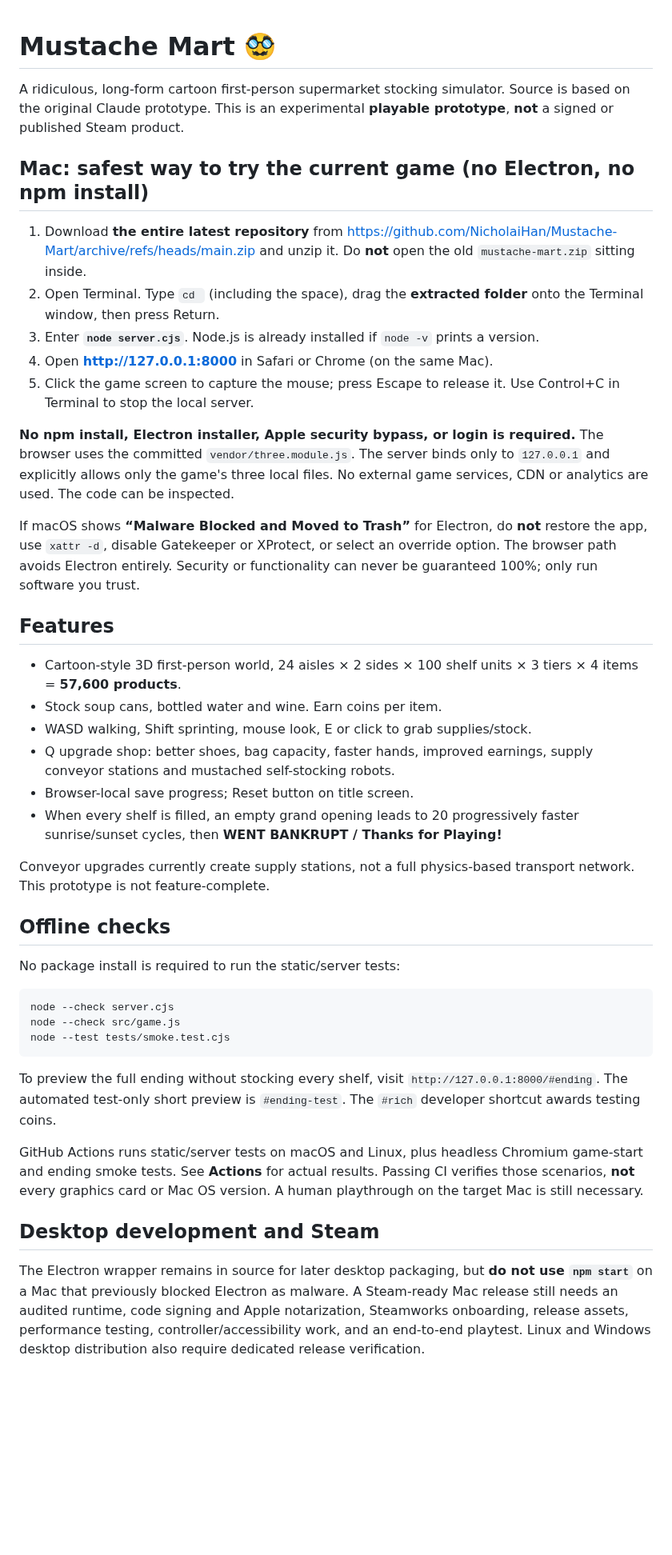
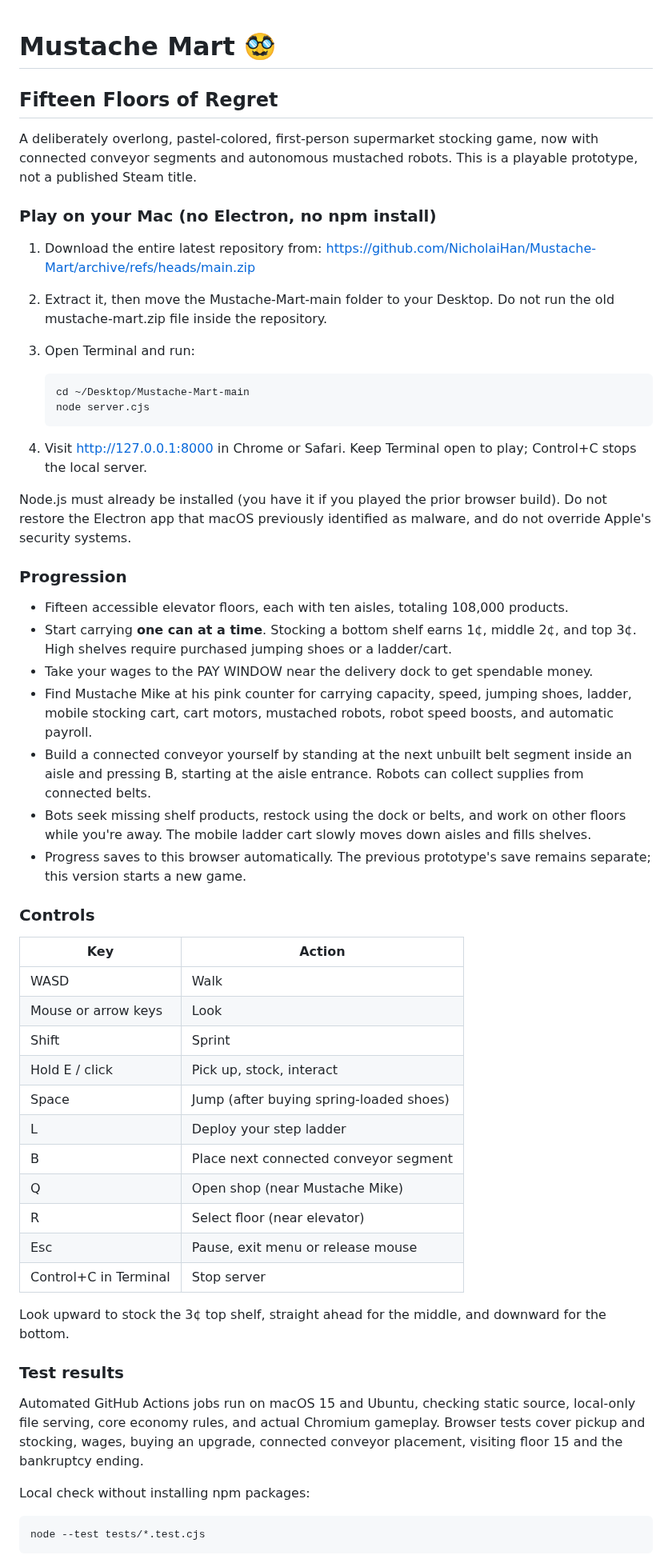
Before and after one commit to NicholaiHan/Mustache-Mart, a Markdown page: README.md, the part around one of its changes. Shown at 80% size. Rendered like a GitHub page; blank space fills up the shorter version.

Commit message:
Document 15 floors, manual cents, belts, robots, Mac launcher and realistic testing limits

````diff
--- a/README.md
+++ b/README.md
@@ -1,71 +1,55 @@
 # Mustache Mart 🥸
+## Fifteen Floors of Regret
 
-A ridiculous, long-form cartoon first-person supermarket stocking simulator.
-Source is based on the original Claude prototype. This is an experimental **playable
-prototype**, **not** a signed or published Steam product.
+A deliberately overlong, pastel-colored, first-person supermarket stocking game, now with connected conveyor segments and autonomous mustached robots. This is a playable prototype, not a published Steam title.
 
-## Mac: safest way to try the current game (no Electron, no npm install)
+### Play on your Mac (no Electron, no npm install)
 
-1. Download **the entire latest repository** from
+1. Download the entire latest repository from:
    https://github.com/NicholaiHan/Mustache-Mart/archive/refs/heads/main.zip
-   and unzip it. Do **not** open the old `mustache-mart.zip` sitting inside.
-2. Open Terminal. Type `cd ` (including the space), drag the **extracted folder**
-   onto the Terminal window, then press Return.
-3. Enter **`node server.cjs`**. Node.js is already installed if `node -v` prints a version.
-4. Open **http://127.0.0.1:8000** in Safari or Chrome (on the same Mac).
-5. Click the game screen to capture the mouse; press Escape to release it.
-   Use Control+C in Terminal to stop the local server.
+2. Extract it, then move the Mustache-Mart-main folder to your Desktop. Do not run the old mustache-mart.zip file inside the repository.
+3. Open Terminal and run:
 
-**No npm install, Electron installer, Apple security bypass, or login is required.**
-The browser uses the committed `vendor/three.module.js`. The server binds only to
-`127.0.0.1` and explicitly allows only the game's three local files. No
-external game services, CDN or analytics are used. The code can be inspected.
+       cd ~/Desktop/Mustache-Mart-main
+       node server.cjs
 
-If macOS shows **“Malware Blocked and Moved to Trash”** for Electron, do **not**
-restore the app, use `xattr -d`, disable Gatekeeper or XProtect, or select an
-override option. The browser path avoids Electron entirely. Security or
-functionality can never be guaranteed 100%; only run software you trust.
+4. Visit http://127.0.0.1:8000 in Chrome or Safari. Keep Terminal open to play; Control+C stops the local server.
 
-## Features
+Node.js must already be installed (you have it if you played the prior browser build). Do not restore the Electron app that macOS previously identified as malware, and do not override Apple's security systems.
 
-- Cartoon-style 3D first-person world, 24 aisles × 2 sides × 100 shelf units
-  × 3 tiers × 4 items = **57,600 products**.
-- Stock soup cans, bottled water and wine. Earn coins per item.
-- WASD walking, Shift sprinting, mouse look, E or click to grab supplies/stock.
-- Q upgrade shop: better shoes, bag capacity, faster hands, improved earnings,
-  supply conveyor stations and mustached self-stocking robots.
-- Browser-local save progress; Reset button on title screen.
-- When every shelf is filled, an empty grand opening leads to 20 progressively
-  faster sunrise/sunset cycles, then **WENT BANKRUPT / Thanks for Playing!**
+### Progression
 
-Conveyor upgrades currently create supply stations, not a full physics-based
-transport network. This prototype is not feature-complete.
+- Fifteen accessible elevator floors, each with ten aisles, totaling 108,000 products.
+- Start carrying **one can at a time**. Stocking a bottom shelf earns 1¢, middle 2¢, and top 3¢. High shelves require purchased jumping shoes or a ladder/cart.
+- Take your wages to the PAY WINDOW near the delivery dock to get spendable money.
+- Find Mustache Mike at his pink counter for carrying capacity, speed, jumping shoes, ladder, mobile stocking cart, cart motors, mustached robots, robot speed boosts, and automatic payroll.
+- Build a connected conveyor yourself by standing at the next unbuilt belt segment inside an aisle and pressing B, starting at the aisle entrance. Robots can collect supplies from connected belts.
+- Bots seek missing shelf products, restock using the dock or belts, and work on other floors while you're away. The mobile ladder cart slowly moves down aisles and fills shelves.
+- Progress saves to this browser automatically. The previous prototype's save remains separate; this version starts a new game.
 
-## Offline checks
+### Controls
 
-No package install is required to run the static/server tests:
+| Key | Action |
+| --- | --- |
+| WASD | Walk |
+| Mouse or arrow keys | Look |
+| Shift | Sprint |
+| Hold E / click | Pick up, stock, interact |
+| Space | Jump (after buying spring-loaded shoes) |
+| L | Deploy your step ladder |
+| B | Place next connected conveyor segment |
+| Q | Open shop (near Mustache Mike) |
+| R | Select floor (near elevator) |
+| Esc | Pause, exit menu or release mouse |
+| Control+C in Terminal | Stop server |
 
-```sh
-node --check server.cjs
-node --check src/game.js
-node --test tests/smoke.test.cjs
-```
+Look upward to stock the 3¢ top shelf, straight ahead for the middle, and downward for the bottom.
 
-To preview the full ending without stocking every shelf, visit
-`http://127.0.0.1:8000/#ending`. The automated test-only short preview is
-`#ending-test`. The `#rich` developer shortcut awards testing coins.
+### Test results
 
-GitHub Actions runs static/server tests on macOS and Linux, plus headless
-Chromium game-start and ending smoke tests. See **Actions** for actual results.
-Passing CI verifies those scenarios, **not** every graphics card or Mac OS
-version. A human playthrough on the target Mac is still necessary.
+Automated GitHub Actions jobs run on macOS 15 and Ubuntu, checking static source, local-only file serving, core economy rules, and actual Chromium gameplay. Browser tests cover pickup and stocking, wages, buying an upgrade, connected conveyor placement, visiting floor 15 and the bankruptcy ending.
 
-## Desktop development and Steam
+Local check without installing npm packages:
 
-The Electron wrapper remains in source for later desktop packaging, but **do
-not use `npm start`** on a Mac that previously blocked Electron as malware.
-A Steam-ready Mac release still needs an audited runtime, code signing and
-Apple notarization, Steamworks onboarding, release assets, performance testing,
-controller/accessibility work, and an end-to-end playtest. Linux and Windows
-desktop distribution also require dedicated release verification.
+    node --test tests/*.test.cjs
 
````
Also changed, not shown: other parts of README.md (+9 -2 lines).
